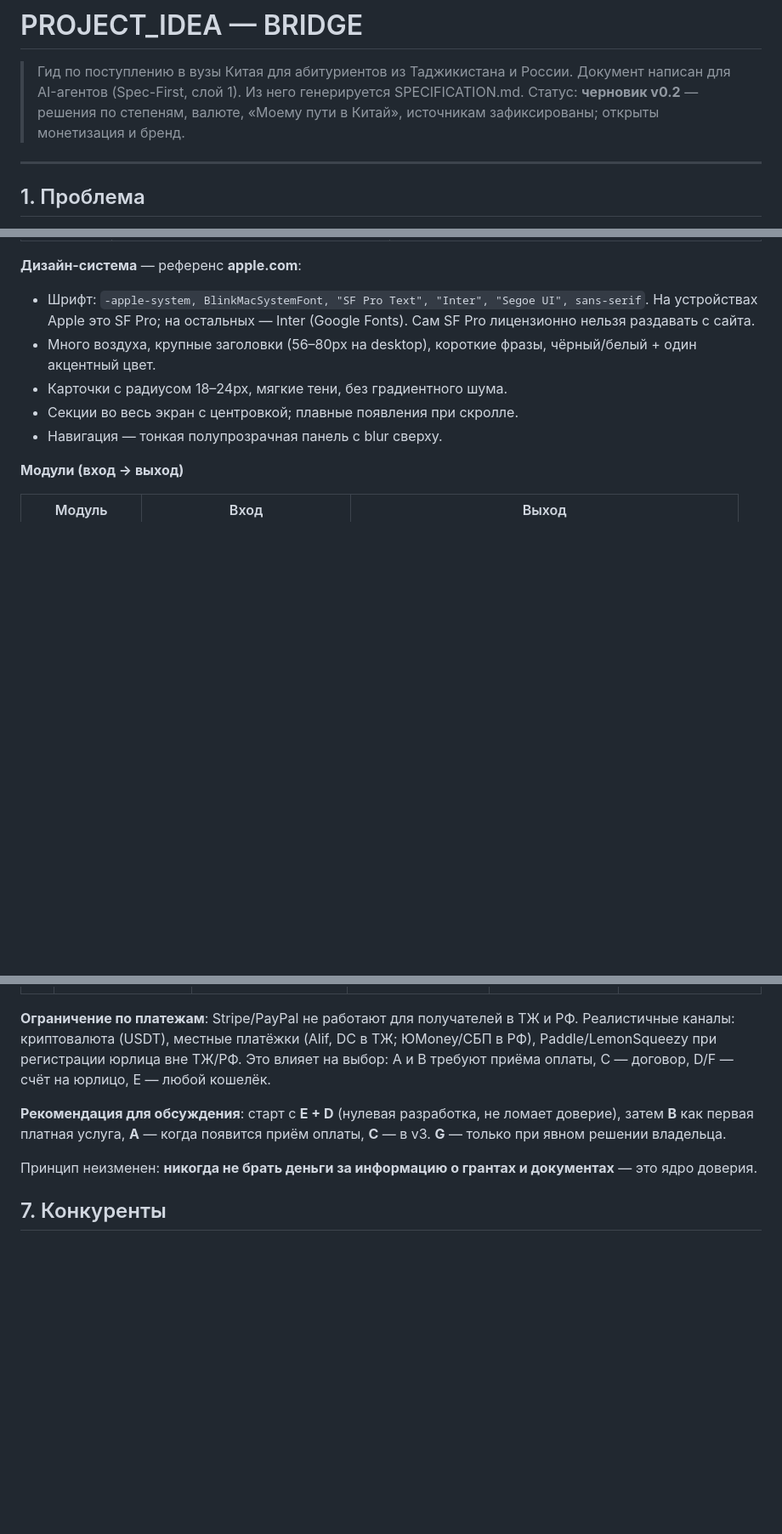
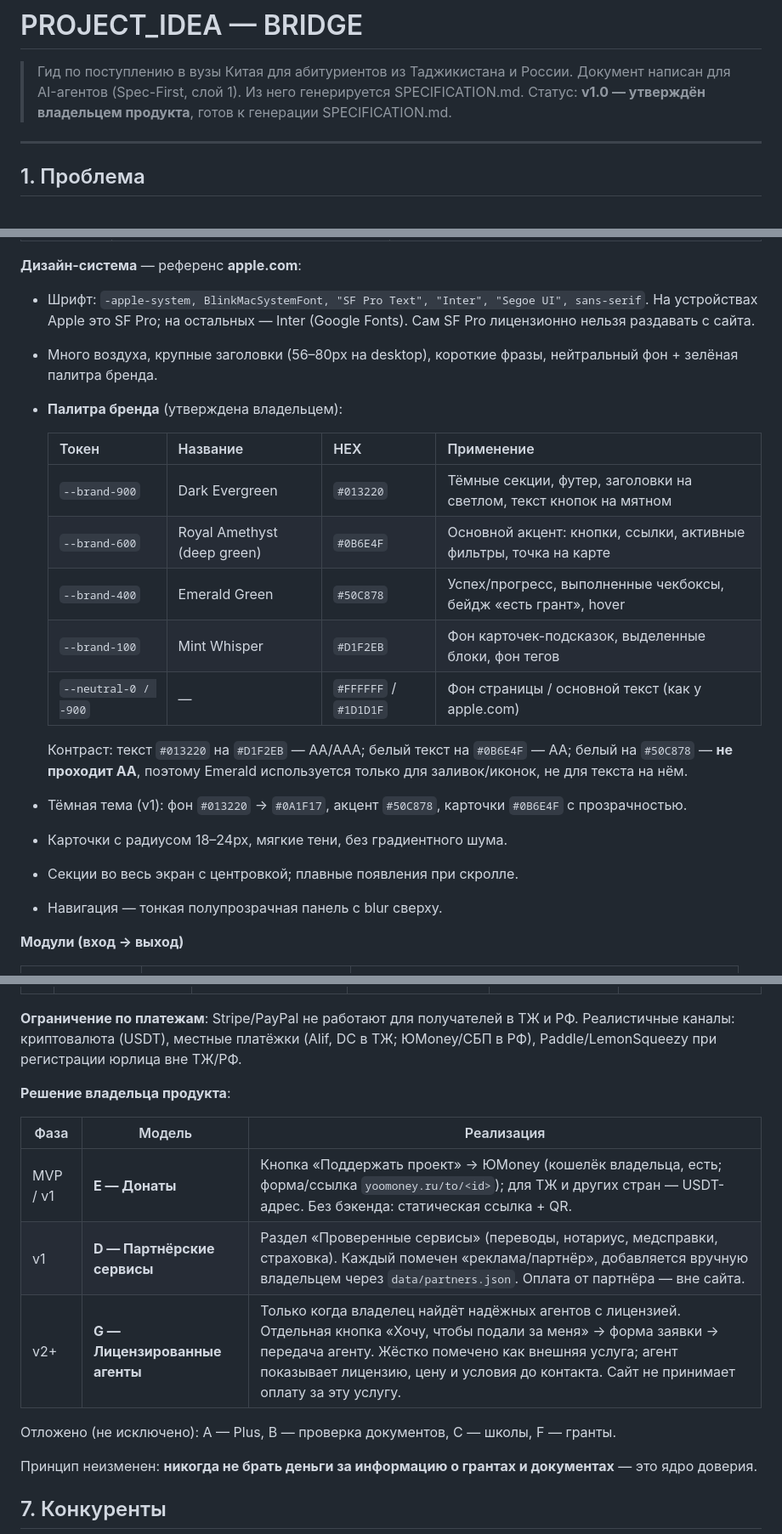
Before and after one commit to Sher018/-M-file, a Markdown page: docs/bridge-career-guide/PROJECT_IDEA.md, 3 parts joined by grey strips. Shown at 85% size. GitHub-like rendering; blank space fills up the shorter version.

Commit message:
docs(PROJECT_IDEA): v1.0 — brand palette, YooMoney donations + partners, agents (G) deferred
Co-authored-by: Sher018 <Sher018@users.noreply.github.com>

```diff
--- a/docs/bridge-career-guide/PROJECT_IDEA.md
+++ b/docs/bridge-career-guide/PROJECT_IDEA.md
@@ -2,7 +2,7 @@
 
 > Гид по поступлению в вузы Китая для абитуриентов из Таджикистана и России.
 > Документ написан для AI-агентов (Spec-First, слой 1). Из него генерируется SPECIFICATION.md.
-> Статус: **черновик v0.2** — решения по степеням, валюте, «Моему пути в Китай», источникам зафиксированы; открыты монетизация и бренд.
+> Статус: **v1.0 — утверждён владельцем продукта**, готов к генерации SPECIFICATION.md.
 
 ---
 
@@ -99,7 +99,19 @@ BRIDGE — веб-приложение (PWA), работающее на теле
 **Дизайн-система** — референс **apple.com**:
 
 - Шрифт: `-apple-system, BlinkMacSystemFont, "SF Pro Text", "Inter", "Segoe UI", sans-serif`. На устройствах Apple это SF Pro; на остальных — Inter (Google Fonts). Сам SF Pro лицензионно нельзя раздавать с сайта.
-- Много воздуха, крупные заголовки (56–80px на desktop), короткие фразы, чёрный/белый + один акцентный цвет.
+- Много воздуха, крупные заголовки (56–80px на desktop), короткие фразы, нейтральный фон + зелёная палитра бренда.
+- **Палитра бренда** (утверждена владельцем):
+
+  | Токен | Название | HEX | Применение |
+  |-------|----------|-----|-----------|
+  | `--brand-900` | Dark Evergreen | `#013220` | Тёмные секции, футер, заголовки на светлом, текст кнопок на мятном |
+  | `--brand-600` | Royal Amethyst (deep green) | `#0B6E4F` | Основной акцент: кнопки, ссылки, активные фильтры, точка на карте |
+  | `--brand-400` | Emerald Green | `#50C878` | Успех/прогресс, выполненные чекбоксы, бейдж «есть грант», hover |
+  | `--brand-100` | Mint Whisper | `#D1F2EB` | Фон карточек-подсказок, выделенные блоки, фон тегов |
+  | `--neutral-0 / -900` | — | `#FFFFFF` / `#1D1D1F` | Фон страницы / основной текст (как у apple.com) |
+
+  Контраст: текст `#013220` на `#D1F2EB` — AA/AAA; белый текст на `#0B6E4F` — AA; белый на `#50C878` — **не проходит AA**, поэтому Emerald используется только для заливок/иконок, не для текста на нём.
+- Тёмная тема (v1): фон `#013220` → `#0A1F17`, акцент `#50C878`, карточки `#0B6E4F` с прозрачностью.
 - Карточки с радиусом 18–24px, мягкие тени, без градиентного шума.
 - Секции во весь экран с центровкой; плавные появления при скролле.
 - Навигация — тонкая полупрозрачная панель с blur сверху.
@@ -130,9 +142,17 @@ BRIDGE — веб-приложение (PWA), работающее на теле
 | F | **Грант / спонсорство** | Образовательные фонды, посольство КНР, Confucius Institute, IT-парки ТЖ — финансирование как социального проекта | Разово $2 000–20 000 | Крупная сумма, статус | Отчётность, зависимость от спонсора |
 | G | **Сопровождение с партнёром-агентом (white-label)** | Пользователю «хочу, чтобы подали за меня» → передача лицензированному агенту за комиссию | $50–150 за студента | Самый высокий чек | **Противоречит принципу независимости**; возможен только если агент прозрачен и помечен как внешняя услуга |
 
-**Ограничение по платежам**: Stripe/PayPal не работают для получателей в ТЖ и РФ. Реалистичные каналы: криптовалюта (USDT), местные платёжки (Alif, DC в ТЖ; ЮMoney/СБП в РФ), Paddle/LemonSqueezy при регистрации юрлица вне ТЖ/РФ. Это влияет на выбор: A и B требуют приёма оплаты, C — договор, D/F — счёт на юрлицо, E — любой кошелёк.
+**Ограничение по платежам**: Stripe/PayPal не работают для получателей в ТЖ и РФ. Реалистичные каналы: криптовалюта (USDT), местные платёжки (Alif, DC в ТЖ; ЮMoney/СБП в РФ), Paddle/LemonSqueezy при регистрации юрлица вне ТЖ/РФ.
 
-**Рекомендация для обсуждения**: старт с **E + D** (нулевая разработка, не ломает доверие), затем **B** как первая платная услуга, **A** — когда появится приём оплаты, **C** — в v3. **G** — только при явном решении владельца.
+**Решение владельца продукта**:
+
+| Фаза | Модель | Реализация |
+|------|--------|-----------|
+| MVP / v1 | **E — Донаты** | Кнопка «Поддержать проект» → ЮMoney (кошелёк владельца, есть; форма/ссылка `yoomoney.ru/to/<id>`); для ТЖ и других стран — USDT-адрес. Без бэкенда: статическая ссылка + QR. |
+| v1 | **D — Партнёрские сервисы** | Раздел «Проверенные сервисы» (переводы, нотариус, медсправки, страховка). Каждый помечен «реклама/партнёр», добавляется вручную владельцем через `data/partners.json`. Оплата от партнёра — вне сайта. |
+| v2+ | **G — Лицензированные агенты** | Только когда владелец найдёт надёжных агентов с лицензией. Отдельная кнопка «Хочу, чтобы подали за меня» → форма заявки → передача агенту. Жёстко помечено как внешняя услуга; агент показывает лицензию, цену и условия до контакта. Сайт не принимает оплату за эту услугу. |
+
+Отложено (не исключено): A — Plus, B — проверка документов, C — школы, F — гранты.
 
 Принцип неизменен: **никогда не брать деньги за информацию о грантах и документах** — это ядро доверия.
 
```
Also changed, not shown: other parts of docs/bridge-career-guide/PROJECT_IDEA.md (+5 -2 lines).
